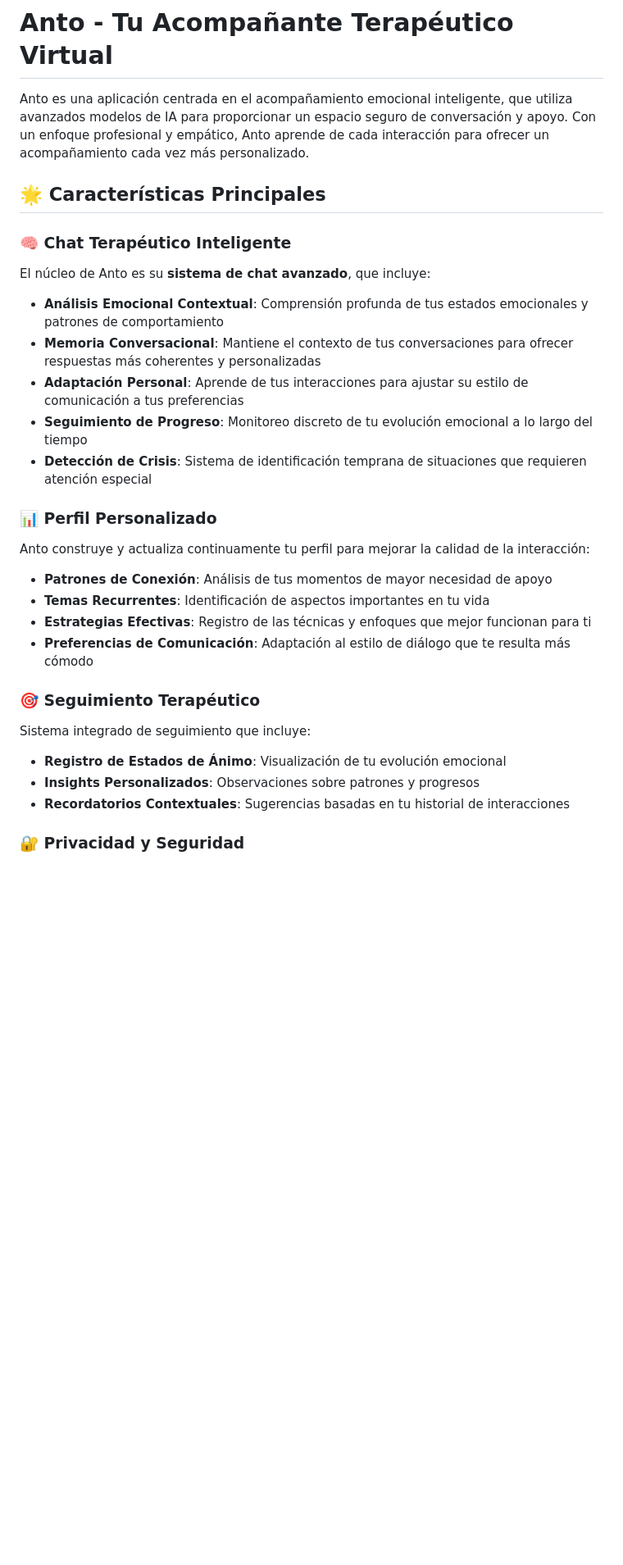
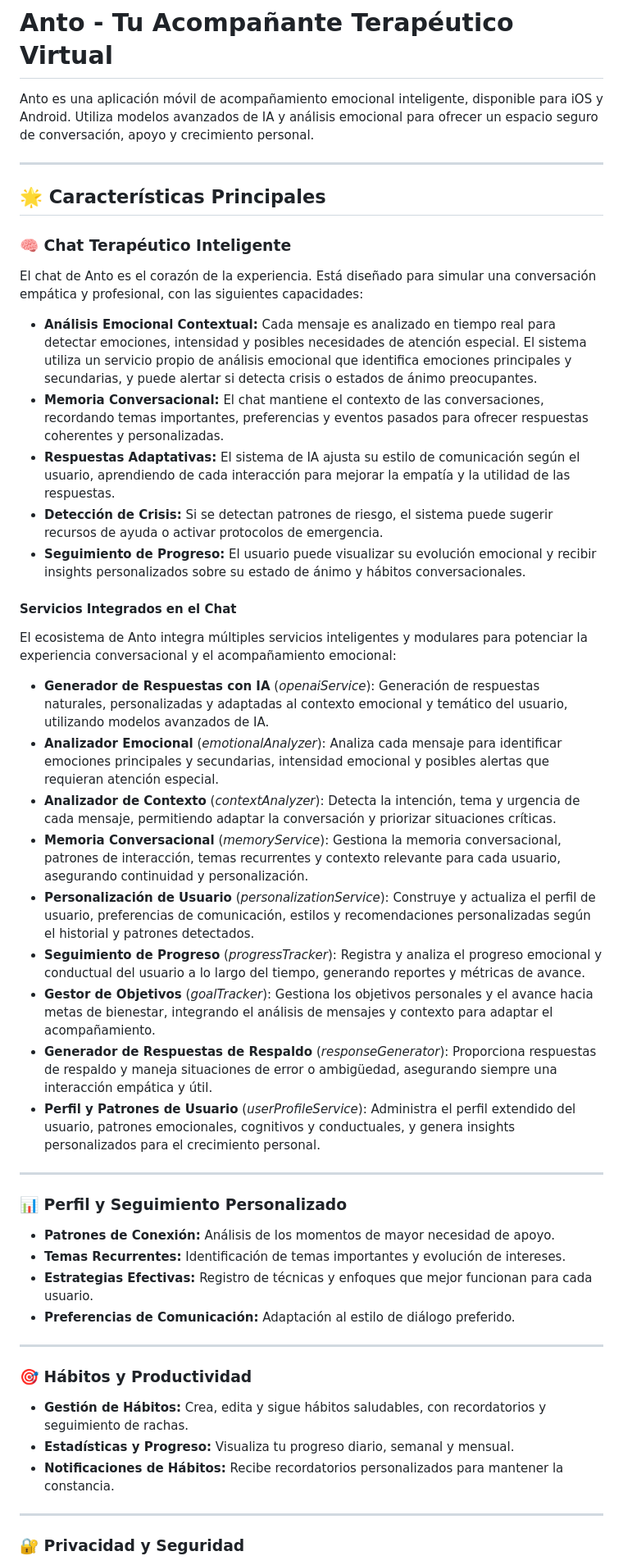
Before and after one commit to Mar-cere/AntoProject, a Markdown page: README.md, the part around one of its changes. Shown at 82% size. GitHub-like rendering; blank space fills up the shorter version.

Commit message:
readme improve

```diff
--- a/README.md
+++ b/README.md
@@ -1,31 +1,52 @@
 # Anto - Tu Acompañante Terapéutico Virtual
 
-Anto es una aplicación centrada en el acompañamiento emocional inteligente, que utiliza avanzados modelos de IA para proporcionar un espacio seguro de conversación y apoyo. Con un enfoque profesional y empático, Anto aprende de cada interacción para ofrecer un acompañamiento cada vez más personalizado.
+Anto es una aplicación móvil de acompañamiento emocional inteligente, disponible para iOS y Android. Utiliza modelos avanzados de IA y análisis emocional para ofrecer un espacio seguro de conversación, apoyo y crecimiento personal.
+
+---
 
 ## 🌟 Características Principales
 
 ### 🧠 Chat Terapéutico Inteligente
-El núcleo de Anto es su **sistema de chat avanzado**, que incluye:
 
-- **Análisis Emocional Contextual**: Comprensión profunda de tus estados emocionales y patrones de comportamiento
-- **Memoria Conversacional**: Mantiene el contexto de tus conversaciones para ofrecer respuestas más coherentes y personalizadas
-- **Adaptación Personal**: Aprende de tus interacciones para ajustar su estilo de comunicación a tus preferencias
-- **Seguimiento de Progreso**: Monitoreo discreto de tu evolución emocional a lo largo del tiempo
-- **Detección de Crisis**: Sistema de identificación temprana de situaciones que requieren atención especial
+El chat de Anto es el corazón de la experiencia. Está diseñado para simular una conversación empática y profesional, con las siguientes capacidades:
 
-### 📊 Perfil Personalizado
-Anto construye y actualiza continuamente tu perfil para mejorar la calidad de la interacción:
+- **Análisis Emocional Contextual:** Cada mensaje es analizado en tiempo real para detectar emociones, intensidad y posibles necesidades de atención especial. El sistema utiliza un servicio propio de análisis emocional que identifica emociones principales y secundarias, y puede alertar si detecta crisis o estados de ánimo preocupantes.
+- **Memoria Conversacional:** El chat mantiene el contexto de las conversaciones, recordando temas importantes, preferencias y eventos pasados para ofrecer respuestas coherentes y personalizadas.
+- **Respuestas Adaptativas:** El sistema de IA ajusta su estilo de comunicación según el usuario, aprendiendo de cada interacción para mejorar la empatía y la utilidad de las respuestas.
+- **Detección de Crisis:** Si se detectan patrones de riesgo, el sistema puede sugerir recursos de ayuda o activar protocolos de emergencia.
+- **Seguimiento de Progreso:** El usuario puede visualizar su evolución emocional y recibir insights personalizados sobre su estado de ánimo y hábitos conversacionales.
 
-- **Patrones de Conexión**: Análisis de tus momentos de mayor necesidad de apoyo
-- **Temas Recurrentes**: Identificación de aspectos importantes en tu vida
-- **Estrategias Efectivas**: Registro de las técnicas y enfoques que mejor funcionan para ti
-- **Preferencias de Comunicación**: Adaptación al estilo de diálogo que te resulta más cómodo
+#### **Servicios Integrados en el Chat**
 
-### 🎯 Seguimiento Terapéutico
-Sistema integrado de seguimiento que incluye:
+El ecosistema de Anto integra múltiples servicios inteligentes y modulares para potenciar la experiencia conversacional y el acompañamiento emocional:
 
-- **Registro de Estados de Ánimo**: Visualización de tu evolución emocional
-- **Insights Personalizados**: Observaciones sobre patrones y progresos
-- **Recordatorios Contextuales**: Sugerencias basadas en tu historial de interacciones
+- **Generador de Respuestas con IA** (*openaiService*): Generación de respuestas naturales, personalizadas y adaptadas al contexto emocional y temático del usuario, utilizando modelos avanzados de IA.
+- **Analizador Emocional** (*emotionalAnalyzer*): Analiza cada mensaje para identificar emociones principales y secundarias, intensidad emocional y posibles alertas que requieran atención especial.
+- **Analizador de Contexto** (*contextAnalyzer*): Detecta la intención, tema y urgencia de cada mensaje, permitiendo adaptar la conversación y priorizar situaciones críticas.
+- **Memoria Conversacional** (*memoryService*): Gestiona la memoria conversacional, patrones de interacción, temas recurrentes y contexto relevante para cada usuario, asegurando continuidad y personalización.
+- **Personalización de Usuario** (*personalizationService*): Construye y actualiza el perfil de usuario, preferencias de comunicación, estilos y recomendaciones personalizadas según el historial y patrones detectados.
+- **Seguimiento de Progreso** (*progressTracker*): Registra y analiza el progreso emocional y conductual del usuario a lo largo del tiempo, generando reportes y métricas de avance.
+- **Gestor de Objetivos** (*goalTracker*): Gestiona los objetivos personales y el avance hacia metas de bienestar, integrando el análisis de mensajes y contexto para adaptar el acompañamiento.
+- **Generador de Respuestas de Respaldo** (*responseGenerator*): Proporciona respuestas de respaldo y maneja situaciones de error o ambigüedad, asegurando siempre una interacción empática y útil.
+- **Perfil y Patrones de Usuario** (*userProfileService*): Administra el perfil extendido del usuario, patrones emocionales, cognitivos y conductuales, y genera insights personalizados para el crecimiento personal.
+
+---
+
+### 📊 Perfil y Seguimiento Personalizado
+
+- **Patrones de Conexión:** Análisis de los momentos de mayor necesidad de apoyo.
+- **Temas Recurrentes:** Identificación de temas importantes y evolución de intereses.
+- **Estrategias Efectivas:** Registro de técnicas y enfoques que mejor funcionan para cada usuario.
+- **Preferencias de Comunicación:** Adaptación al estilo de diálogo preferido.
+
+---
+
+### 🎯 Hábitos y Productividad
+
+- **Gestión de Hábitos:** Crea, edita y sigue hábitos saludables, con recordatorios y seguimiento de rachas.
+- **Estadísticas y Progreso:** Visualiza tu progreso diario, semanal y mensual.
+- **Notificaciones de Hábitos:** Recibe recordatorios personalizados para mantener la constancia.
+
+---
 
 ### 🔐 Privacidad y Seguridad
```
Also changed, not shown: other parts of README.md (+33 -15 lines).
